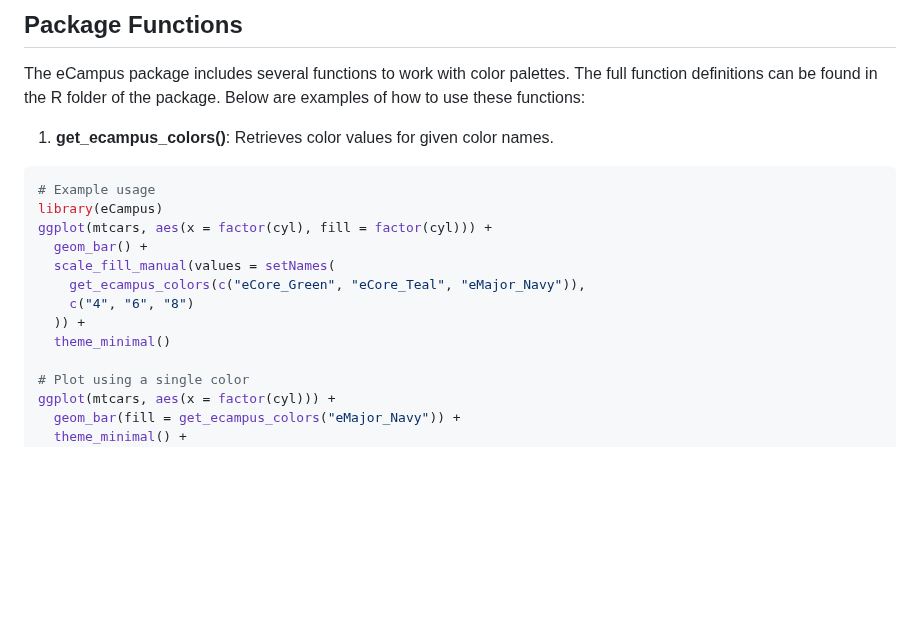
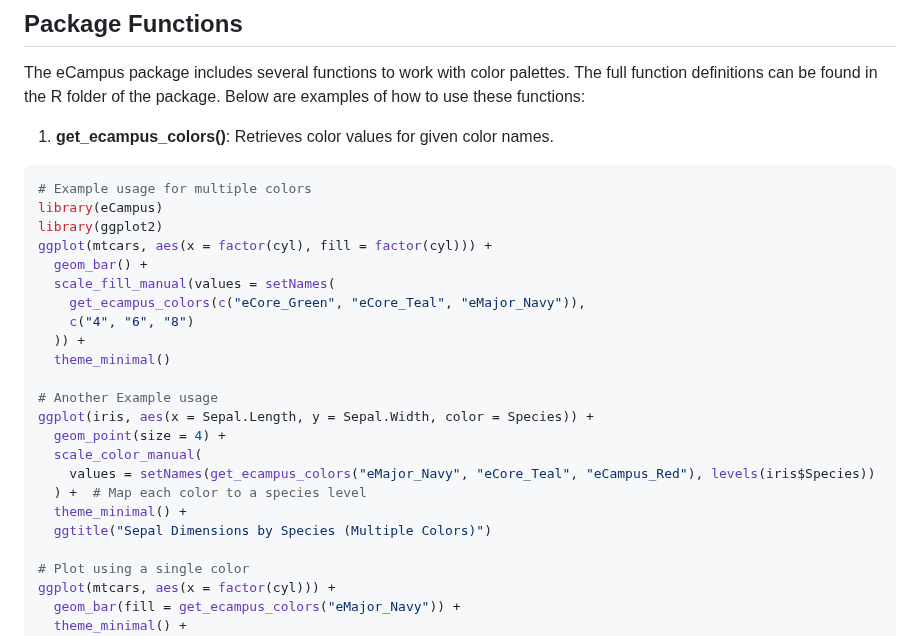
Before and after one commit to LadyArnitah/eCampus, a Markdown page: README.md, the part around the change. GitHub-like rendering; blank space fills up the shorter version.

````diff
--- a/README.md
+++ b/README.md
@@ -182,8 +182,9 @@ the package. Below are examples of how to use these functions:
     names.
 
 ``` r
-# Example usage
+# Example usage for multiple colors
 library(eCampus)
+library(ggplot2)
 ggplot(mtcars, aes(x = factor(cyl), fill = factor(cyl))) +
   geom_bar() +
   scale_fill_manual(values = setNames(
@@ -191,6 +192,15 @@ ggplot(mtcars, aes(x = factor(cyl), fill = factor(cyl))) +
     c("4", "6", "8")
   )) +
   theme_minimal()
+
+# Another Example usage
+ggplot(iris, aes(x = Sepal.Length, y = Sepal.Width, color = Species)) +
+  geom_point(size = 4) +
+  scale_color_manual(
+    values = setNames(get_ecampus_colors("eMajor_Navy", "eCore_Teal", "eCampus_Red"), levels(iris$Species))
+  ) +  # Map each color to a species level
+  theme_minimal() +
+  ggtitle("Sepal Dimensions by Species (Multiple Colors)")
 
 # Plot using a single color
 ggplot(mtcars, aes(x = factor(cyl))) +
````
